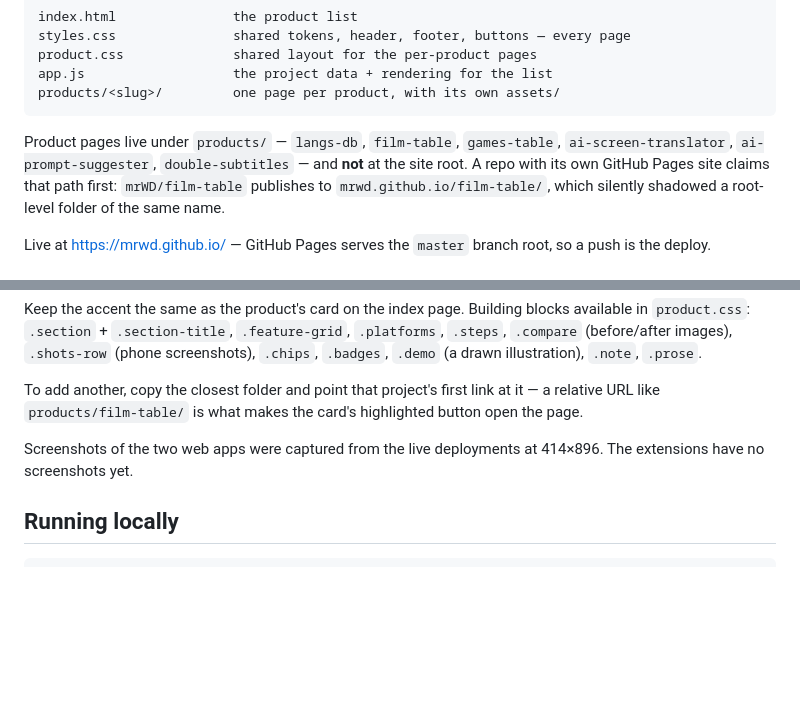
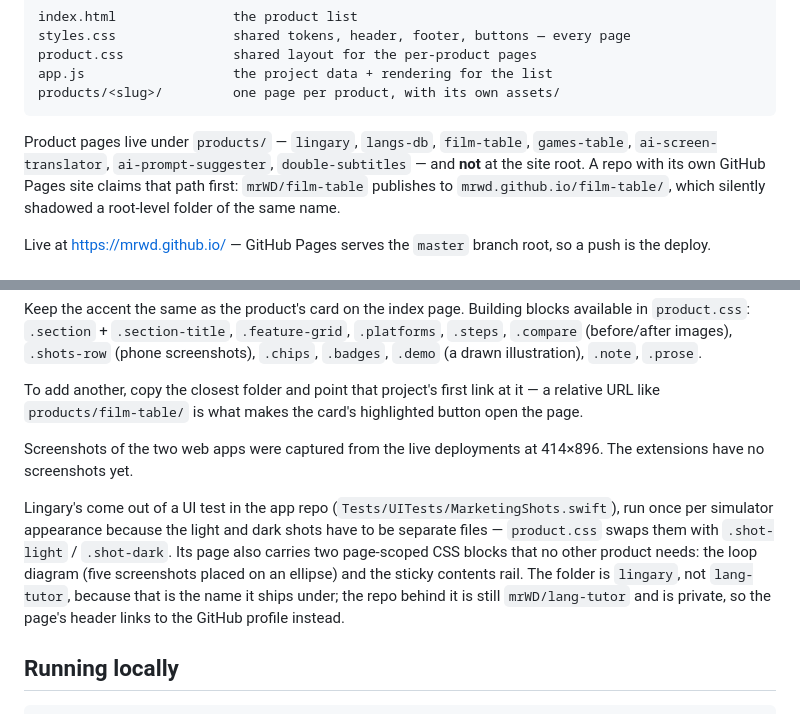
Before and after one commit to mrWD/mrWD.github.io, a Markdown page: README.md, 2 parts joined by grey strips. Drawn GitHub-style; blank space fills up the shorter version.

Commit message:
README: list Lingary and note where its screenshots come from
The folder list had gone stale, and Lingary's assets are the first that aren't
hand-captured — they come from a UI test in the app repo, run twice because the
light and dark shots must be separate files.

Co-Authored-By: Claude Opus 5 <noreply@anthropic.com>

````diff
--- a/README.md
+++ b/README.md
@@ -13,9 +13,9 @@ app.js                   the project data + rendering for the list
 products/<slug>/         one page per product, with its own assets/
 ```
 
-Product pages live under `products/` — `langs-db`, `film-table`, `games-table`,
-`ai-screen-translator`, `ai-prompt-suggester`, `double-subtitles` — and **not**
-at the site root. A repo with its own GitHub Pages site claims that path first:
+Product pages live under `products/` — `lingary`, `langs-db`, `film-table`,
+`games-table`, `ai-screen-translator`, `ai-prompt-suggester`, `double-subtitles`
+— and **not** at the site root. A repo with its own GitHub Pages site claims that path first:
 `mrWD/film-table` publishes to `mrwd.github.io/film-table/`, which silently
 shadowed a root-level folder of the same name.
 
@@ -77,6 +77,16 @@ button open the page.
 Screenshots of the two web apps were captured from the live deployments at
 414×896. The extensions have no screenshots yet.
 
+Lingary's come out of a UI test in the app repo
+(`Tests/UITests/MarketingShots.swift`), run once per simulator appearance
+because the light and dark shots have to be separate files — `product.css`
+swaps them with `.shot-light` / `.shot-dark`. Its page also carries two
+page-scoped CSS blocks that no other product needs: the loop diagram (five
+screenshots placed on an ellipse) and the sticky contents rail. The folder is
+`lingary`, not `lang-tutor`, because that is the name it ships under; the repo
+behind it is still `mrWD/lang-tutor` and is private, so the page's header links
+to the GitHub profile instead.
+
 ## Running locally
 
 ```bash
````
